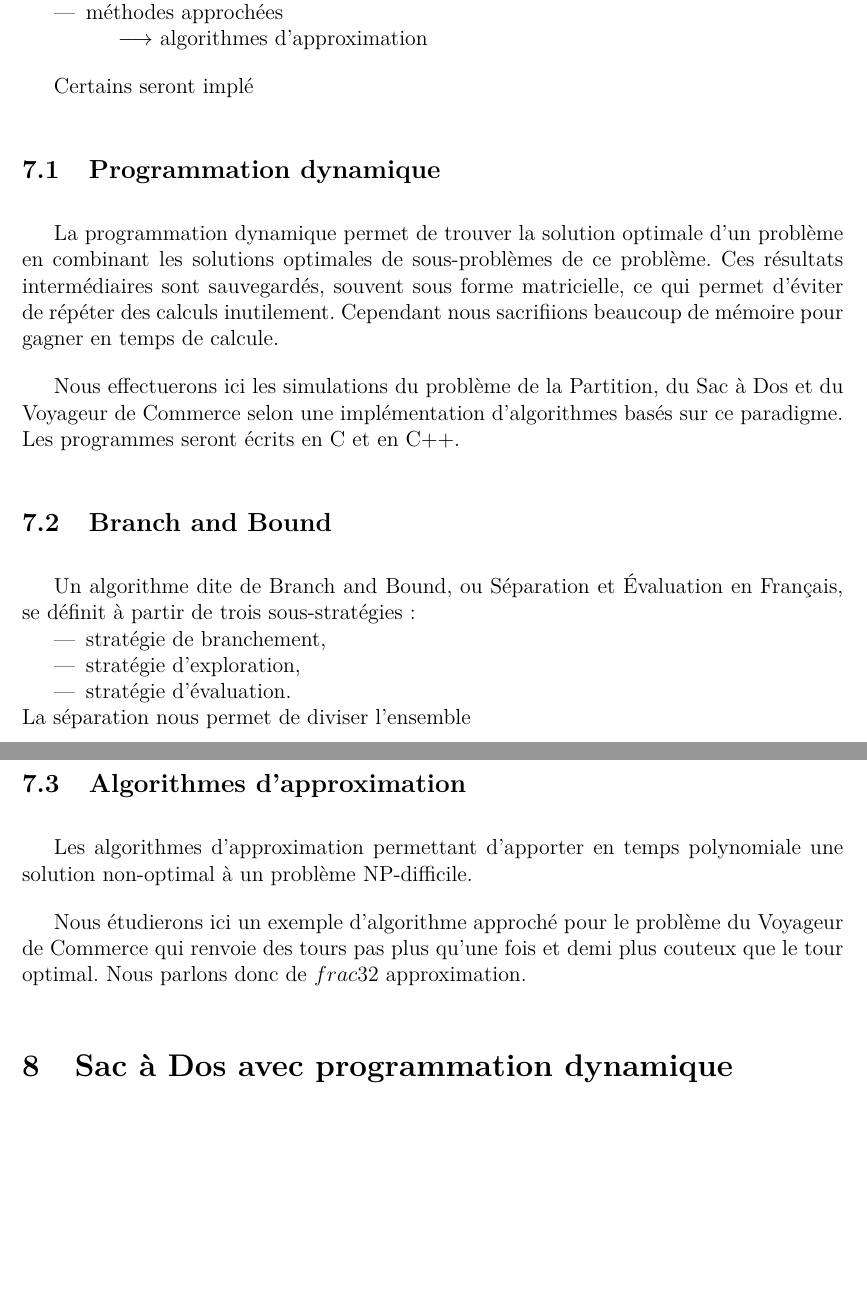
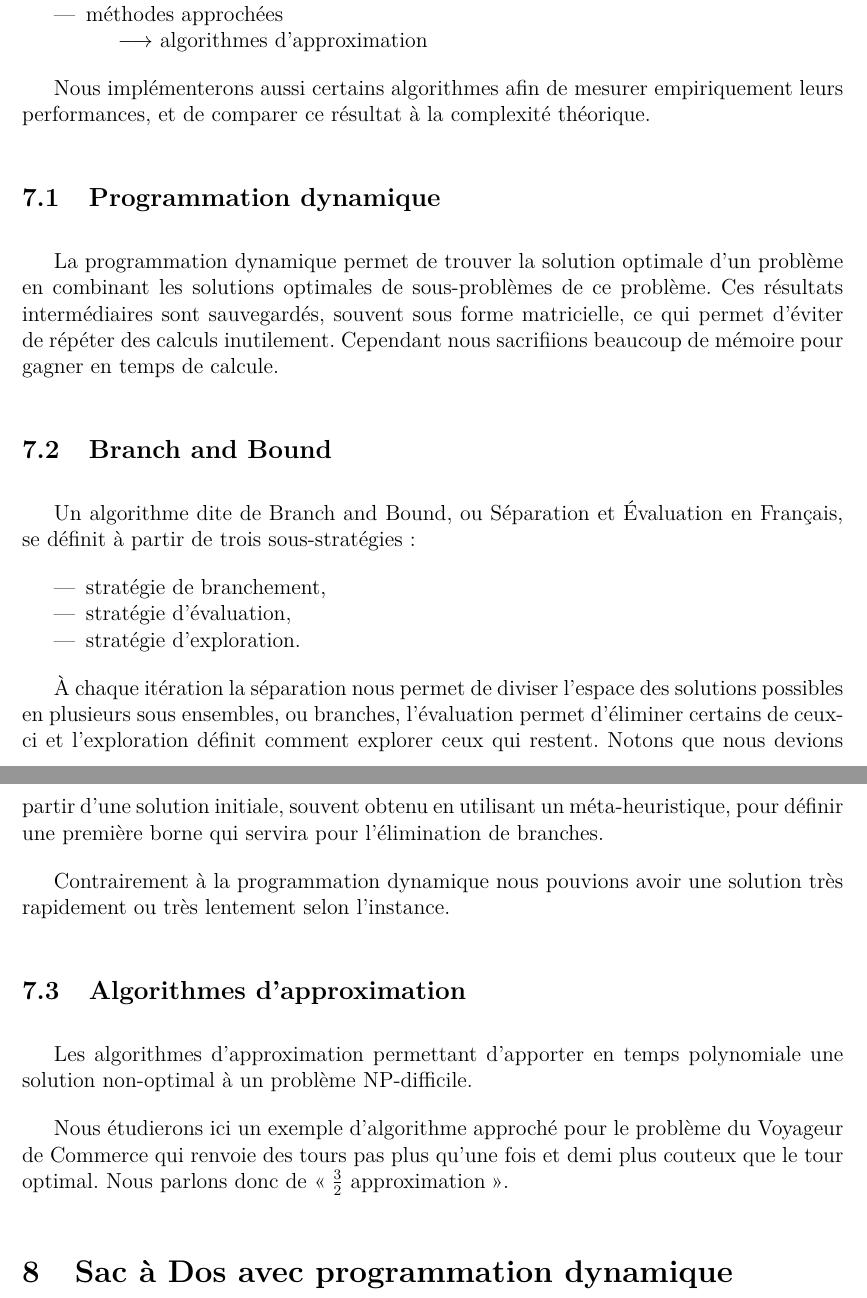
Before and after one commit to wilbefast/TP_Methodes_Approches, a LaTeX paper (rapport/rapportProjet.tex, which reads rapport/pratique/introduction.tex): two parts of pages 25 and 26 of 35, joined at a grey line, cut so that both start at the same text, the shorter picture padded with empty space. Compiled offline with pdfLaTeX.

Commit message:
finished intro

```diff
--- a/rapport/pratique/introduction.tex
+++ b/rapport/pratique/introduction.tex
@@ -18,7 +18,7 @@ résolution de problèmes NP-difficiles :
 	\end{itemize}
 \end{itemize}
 
-Certains seront implé
+Nous implémenterons aussi certains algorithmes afin de mesurer empiriquement leurs performances, et de comparer ce résultat à la complexité théorique.
 
 \subsection{Programmation dynamique}
 La programmation dynamique permet de trouver la solution optimale d'un
@@ -27,19 +27,18 @@ problème. Ces résultats intermédiaires sont sauvegardés, souvent sous
 forme matricielle, ce qui permet d'éviter de répéter des calculs inutilement.
 Cependant nous sacrifiions beaucoup de mémoire pour gagner en temps de calcule.
 
-Nous effectuerons ici les simulations du problème de la Partition, du Sac
-à Dos et du Voyageur de Commerce selon une implémentation
-d'algorithmes basés sur ce paradigme. Les programmes
-seront écrits en C et en C++.
-
 \subsection{Branch and Bound}
 Un algorithme dite de Branch and Bound, ou Séparation et Évaluation en Français, se définit à partir de trois sous-stratégies :
+
 \begin{itemize}
 \item stratégie de branchement,
-\item stratégie d'exploration,
-\item stratégie d'évaluation.
+\item stratégie d'évaluation,
+\item stratégie d'exploration.
 \end{itemize}
-La séparation nous permet de diviser l'ensemble
+
+À chaque itération la séparation nous permet de diviser l'espace des solutions possibles en plusieurs sous ensembles, ou branches, l'évaluation permet d'éliminer certains de ceux-ci et l'exploration définit comment explorer ceux qui restent. Notons que nous devions partir d'une solution initiale, souvent obtenu en utilisant un méta-heuristique, pour définir une première borne qui servira pour l'élimination de branches.
+
+Contrairement à la programmation dynamique nous pouvions avoir une solution très rapidement ou très lentement selon l'instance.
 
 \subsection{Algorithmes d'approximation}
 Les algorithmes d'approximation permettant d'apporter en temps polynomiale une
@@ -47,4 +46,4 @@ solution non-optimal à un problème NP-difficile.
 
 Nous étudierons ici un exemple d'algorithme approché pour le problème du
 Voyageur de Commerce qui renvoie des tours pas plus qu'une fois et demi plus
-couteux que le tour optimal. Nous parlons donc de $frac{3}{2}$ approximation.
+couteux que le tour optimal. Nous parlons donc de \og $\frac{3}{2}$ approximation \fg{}.
```
